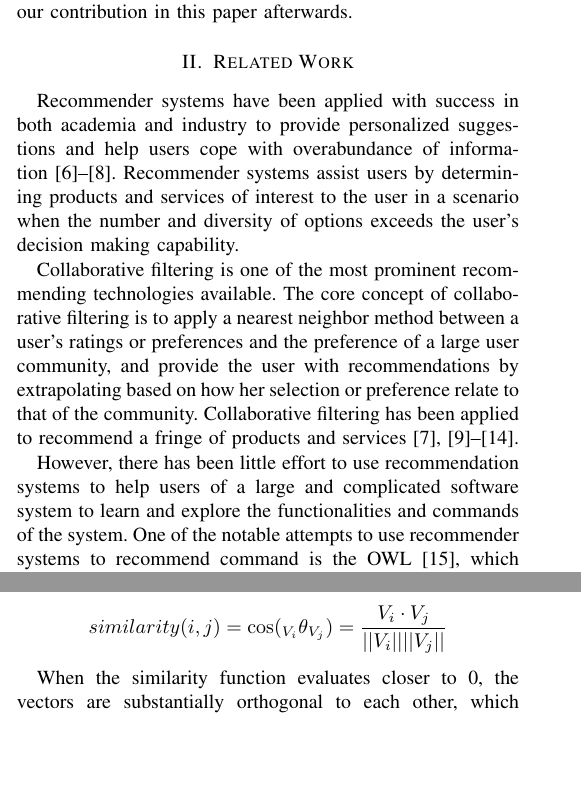
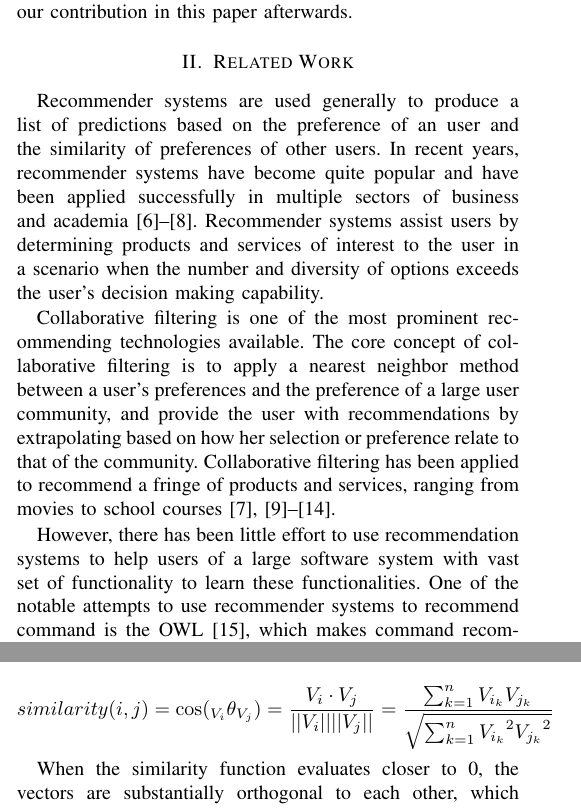
Before and after one commit to shaowns/VL-HCC-Fuse-CF, a LaTeX paper (fuse_cf.tex): two parts of the columns of pages 1 and 2 of 3, joined at a grey line, cut so that both start at the same text, the shorter picture padded with empty space. Compiled offline with pdfLaTeX.

Commit message:
Changed equation

```diff
--- a/fuse_cf.tex
+++ b/fuse_cf.tex
@@ -122,11 +122,11 @@ Researchers have been assembling and preserving spreadsheet corpora for the purp
 The remainder of the paper is structured as follows. We first review previous work on recommendation systems in softwares and related work on making spreadsheet formula usage efficient (Section II). We then provide details of the spreadsheet corpus used for our system and the details of the algorithm used (Section III) before describing our evaluation measures (Section IV) and their outcome (Section V). We discuss the various aspects of our system (Section VI) along with the limitations and future works (Section VII) based on our contribution in this paper afterwards.
 
 \section{Related Work}
-Recommender systems have been applied with success in both academia and industry to provide personalized suggestions and help users cope with overabundance of information~\cite{hill1995recommending, resnick1994grouplens,shardanand1995social}. Recommender systems assist users by determining  products and services of interest to the user in a scenario when the number and diversity of options exceeds the user's decision making capability.
+Recommender systems are used generally to produce a list of predictions based on the preference of an user and the similarity of preferences of other users. In recent years, recommender systems have become quite popular and have been applied successfully in multiple sectors of business and academia~\cite{hill1995recommending, resnick1994grouplens,shardanand1995social}. Recommender systems assist users by determining  products and services of interest to the user in a scenario when the number and diversity of options exceeds the user's decision making capability.
 
-Collaborative filtering is one of the most prominent recommending technologies available. The core concept of collaborative filtering is to apply a nearest neighbor method between a user's ratings or preferences and the preference of a large user community, and provide the user with recommendations by extrapolating based on how her selection or preference relate to that of the community. Collaborative filtering has been applied to recommend a fringe of products and services~\cite{miller2003movielens, resnick1994grouplens, linden2003amazon, liu2003adaptive, mcnee2006don, farzan2006social, hsu2008personalized}.
+Collaborative filtering is one of the most prominent recommending technologies available. The core concept of collaborative filtering is to apply a nearest neighbor method between a user's preferences and the preference of a large user community, and provide the user with recommendations by extrapolating based on how her selection or preference relate to that of the community. Collaborative filtering has been applied to recommend a fringe of products and services, ranging from movies to school courses~\cite{miller2003movielens, resnick1994grouplens, linden2003amazon, liu2003adaptive, mcnee2006don, farzan2006social, hsu2008personalized}.
 
-However, there has been little effort to use recommendation systems to help users of a large and complicated software system to learn and explore the functionalities and commands of the system. One of the notable attempts to use recommender systems to recommend command is the OWL~\cite{linton2000owl}, which makes command recommendations to Microsoft Word users. OWL recommends commands to an individual if she is not using certain commands at all but the community is using them on a frequent basis.
+However, there has been little effort to use recommendation systems to help users of a large   software system with vast set of functionality to learn these functionalities. One of the notable attempts to use recommender systems to recommend command is the OWL~\cite{linton2000owl}, which makes command recommendations to Microsoft Word users. OWL recommends commands to an individual if she is not using certain commands at all but the community is using them on a frequent basis.
 
 Matejka and colleagues developed a collaborative filtering-based approach to recommend commands in AutoCAD, a computer aided drafting software, called CommunityCommands~\cite{matejka2009communitycommands}. The researchers of CommunityCommands showed that the collaborative filtering derived command recommendations were preferred by the AutoCAD users over the history based recommendation approach used in OWL.
 
@@ -143,7 +143,7 @@ To measure the similarity between users, we used the cosine similarity function,
 
 \begin{center}
 	\[
-	similarity(i, j) = \cos({}_{V_i}\theta_{V_j}) = \frac{V_i \cdot V_j}{||V_i|| ||V_j||}
+	similarity(i, j) = \cos({}_{V_i}\theta_{V_j}) = \frac{V_i \cdot V_j}{||V_i|| ||V_j||} = \frac{\sum_{k=1}^{n} V_{i_k}V_{j_k}}{\sqrt{\sum_{k=1}^{n} {V_{i_k}}^2  {V_{j_k}}^2}}
 	\]
 \end{center}
 
```
Also changed, not shown: fuse_cf.pdf.
